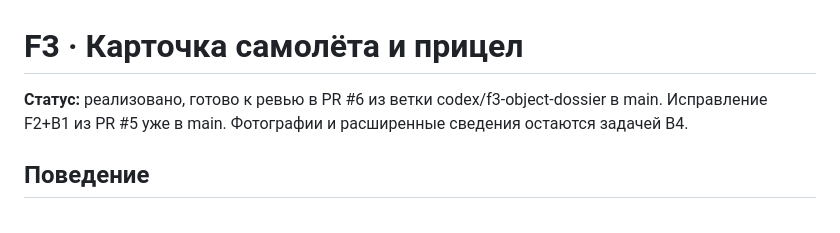
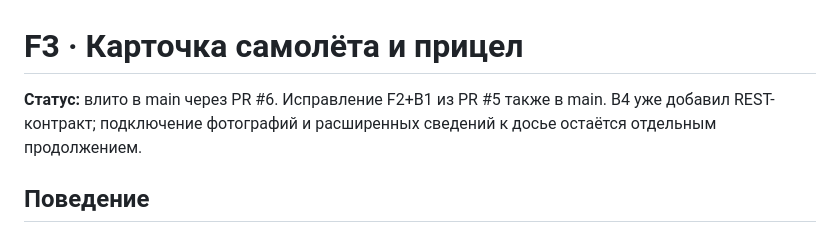
Before and after one commit to Alex071004/Spy_app, a Markdown page: docs/design/f3-object-dossier.md, the part around the change. GitHub-like rendering.

```diff
--- a/docs/design/f3-object-dossier.md
+++ b/docs/design/f3-object-dossier.md
@@ -1,6 +1,6 @@
 # F3 · Карточка самолёта и прицел
 
-**Статус:** реализовано, готово к ревью в PR #6 из ветки codex/f3-object-dossier в main. Исправление F2+B1 из PR #5 уже в main. Фотографии и расширенные сведения остаются задачей B4.
+**Статус:** влито в main через PR #6. Исправление F2+B1 из PR #5 также в main. B4 уже добавил REST-контракт; подключение фотографий и расширенных сведений к досье остаётся отдельным продолжением.
 
 ## Поведение
 
```
Also changed, not shown: docs/backlog/sprint-01.md (+1 -1 lines), docs/design/f4-command-bar.md (+8 -3 lines), docs/design/images/f4-command-desktop.jpg, docs/design/images/f4-track-desktop.jpg, 13 other files.
